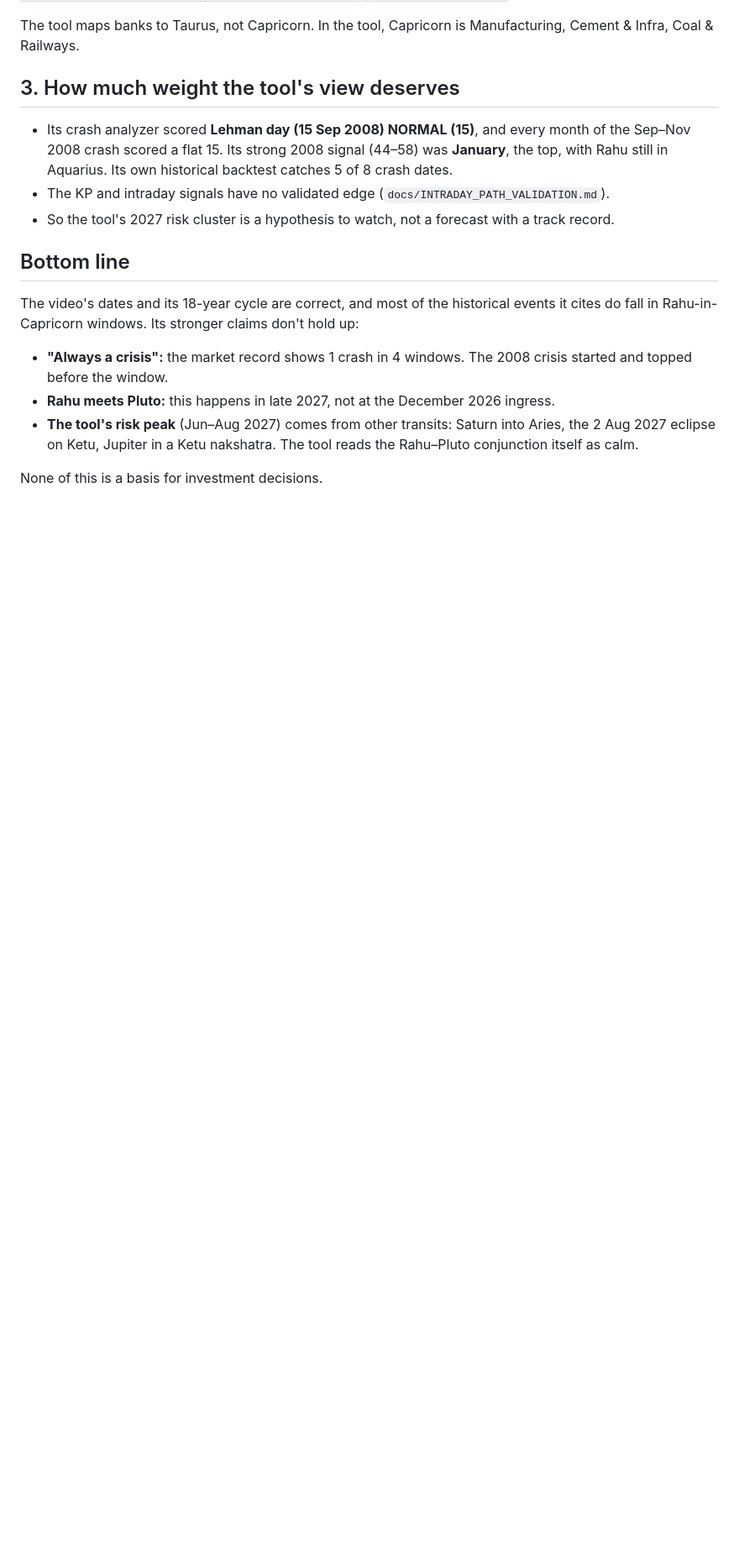
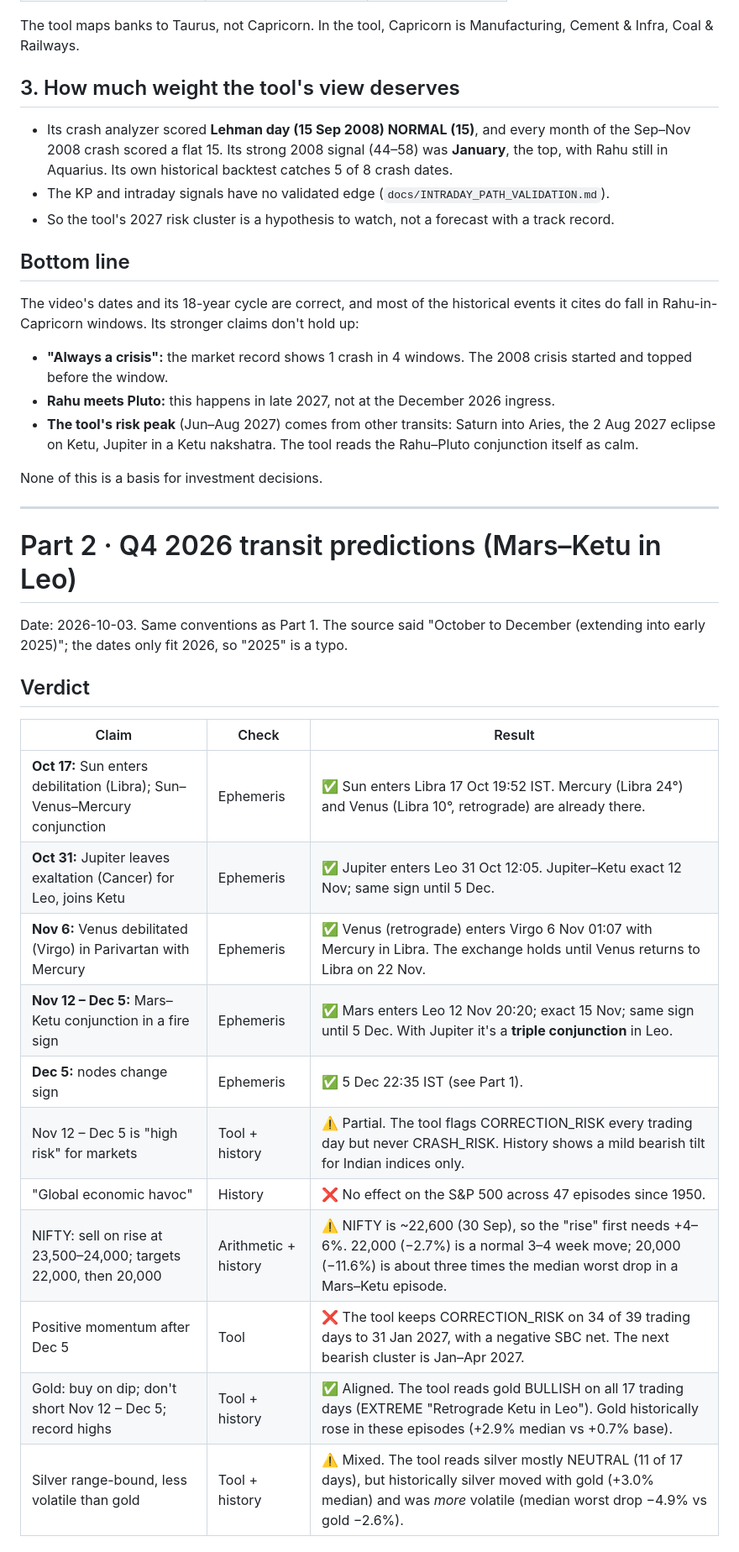
Before and after one commit to kalyandhara/SBC_Tool, a Markdown page: docs/research/rahu_capricorn_2026_crosscheck.md, the part around one of its changes. Shown at 84% size. Drawn GitHub-style; blank space fills up the shorter version.

```diff
--- a/docs/research/rahu_capricorn_2026_crosscheck.md
+++ b/docs/research/rahu_capricorn_2026_crosscheck.md
@@ -80,3 +85,27 @@ The video's dates and its 18-year cycle are correct, and most of the historical
 - **The tool's risk peak** (Jun–Aug 2027) comes from other transits: Saturn into Aries, the 2 Aug 2027 eclipse on Ketu, Jupiter in a Ketu nakshatra. The tool reads the Rahu–Pluto conjunction itself as calm.
 
 None of this is a basis for investment decisions.
+
+---
+
+# Part 2 · Q4 2026 transit predictions (Mars–Ketu in Leo)
+
+Date: 2026-10-03. Same conventions as Part 1. The source said "October to December
+(extending into early 2025)"; the dates only fit 2026, so "2025" is a typo.
+
+## Verdict
+
+| Claim | Check | Result |
+|---|---|---|
+| **Oct 17:** Sun enters debilitation (Libra); Sun–Venus–Mercury conjunction | Ephemeris | ✅ Sun enters Libra 17 Oct 19:52 IST. Mercury (Libra 24°) and Venus (Libra 10°, retrograde) are already there. |
+| **Oct 31:** Jupiter leaves exaltation (Cancer) for Leo, joins Ketu | Ephemeris | ✅ Jupiter enters Leo 31 Oct 12:05. Jupiter–Ketu exact 12 Nov; same sign until 5 Dec. |
+| **Nov 6:** Venus debilitated (Virgo) in Parivartan with Mercury | Ephemeris | ✅ Venus (retrograde) enters Virgo 6 Nov 01:07 with Mercury in Libra. The exchange holds until Venus returns to Libra on 22 Nov. |
+| **Nov 12 – Dec 5:** Mars–Ketu conjunction in a fire sign | Ephemeris | ✅ Mars enters Leo 12 Nov 20:20; exact 15 Nov; same sign until 5 Dec. With Jupiter it's a **triple conjunction** in Leo. |
+| **Dec 5:** nodes change sign | Ephemeris | ✅ 5 Dec 22:35 IST (see Part 1). |
+| Nov 12 – Dec 5 is "high risk" for markets | Tool + history | ⚠️ Partial. The tool flags CORRECTION_RISK every trading day but never CRASH_RISK. History shows a mild bearish tilt for Indian indices only. |
+| "Global economic havoc" | History | ❌ No effect on the S&P 500 across 47 episodes since 1950. |
+| NIFTY: sell on rise at 23,500–24,000; targets 22,000, then 20,000 | Arithmetic + history | ⚠️ NIFTY is ~22,600 (30 Sep), so the "rise" first needs +4–6%. 22,000 (−2.7%) is a normal 3–4 week move; 20,000 (−11.6%) is about three times the median worst drop in a Mars–Ketu episode. |
+| Positive momentum after Dec 5 | Tool | ❌ The tool keeps CORRECTION_RISK on 34 of 39 trading days to 31 Jan 2027, with a negative SBC net. The next bearish cluster is Jan–Apr 2027. |
+| Gold: buy on dip; don't short Nov 12 – Dec 5; record highs | Tool + history | ✅ Aligned. The tool reads gold BULLISH on all 17 trading days (EXTREME "Retrograde Ketu in Leo"). Gold historically rose in these episodes (+2.9% median vs +0.7% base). |
+| Silver range-bound, less volatile than gold | Tool + history | ⚠️ Mixed. The tool reads silver mostly NEUTRAL (11 of 17 days), but historically silver moved with gold (+3.0% median) and was *more* volatile (median worst drop −4.9% vs gold −2.6%). |
+
```
Also changed, not shown: other parts of docs/research/rahu_capricorn_2026_crosscheck.md (+56 -1 lines).
